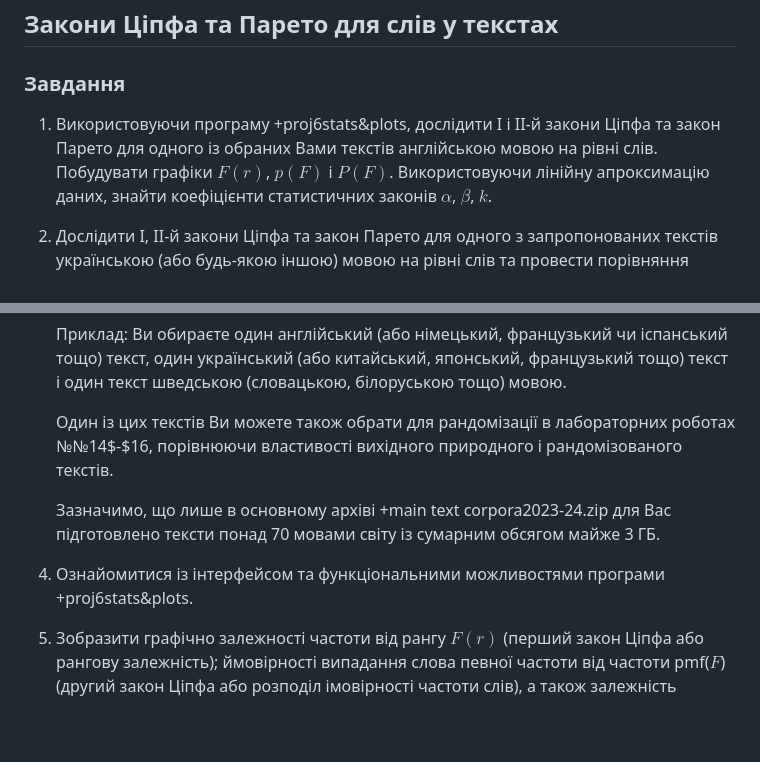
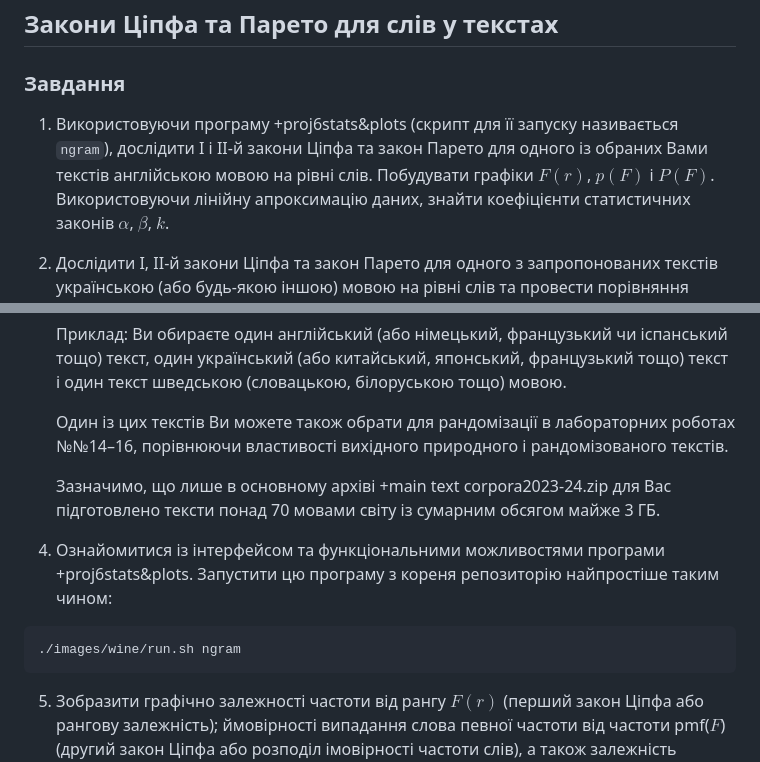
Before and after one commit to nlp-doeit-lnu/nlp-labs, a Markdown page: tasks/lab2/task.md, 2 parts joined by grey strips. GitHub-like rendering; blank space fills up the shorter version.

Commit message:
edit task in lab2

````diff
--- a/tasks/lab2/task.md
+++ b/tasks/lab2/task.md
@@ -4,7 +4,7 @@
 
 ### Завдання
 
-1. Використовуючи програму +proj6stats&plots, дослідити I і II-й закони Ціпфа та закон Парето для одного із обраних Вами текстів англійською мовою на рівні слів. Побудувати графіки $F(r)$, $p(F)$ і $P(F)$.
+1. Використовуючи програму +proj6stats&plots (скрипт для її запуску називається `ngram`), дослідити I і II-й закони Ціпфа та закон Парето для одного із обраних Вами текстів англійською мовою на рівні слів. Побудувати графіки $F(r)$, $p(F)$ і $P(F)$.
 Використовуючи лінійну апроксимацію даних, знайти коефіцієнти статистичних законів $\alpha$, $\beta$, $k$.
 
 2. Дослідити I, II-й закони Ціпфа та закон Парето для одного з запропонованих текстів українською (або будь-якою іншою) мовою на рівні слів та провести порівняння отриманих результатів із результатами дослідження тексту англійською мовою.
@@ -28,11 +28,15 @@
 
     Приклад: Ви обираєте один англійський (або німецький, французький чи іспанський тощо) текст, один український (або китайський, японський, французький тощо) текст і один текст шведською (словацькою, білоруською тощо) мовою.
 
-    Один із цих текстів Ви можете також обрати для рандомізації в лабораторних роботах №№14$-$16, порівнюючи властивості вихідного природного і рандомізованого текстів.
+    Один із цих текстів Ви можете також обрати для рандомізації в лабораторних роботах №№14&ndash;16, порівнюючи властивості вихідного природного і рандомізованого текстів.
 
     Зазначимо, що лише в основному архіві +main text corpora2023-24.zip для Вас підготовлено тексти понад 70 мовами світу із сумарним обсягом майже 3 ГБ.
 
 4. Ознайомитися із інтерфейсом та функціональними можливостями програми +proj6stats&plots.
+Запустити цю програму з кореня репозиторію найпростіше таким чином:
+```
+./images/wine/run.sh ngram
+```
 
 5. Зобразити графічно залежності частоти від рангу $F(r)$ (перший закон Ціпфа або рангову залежність); ймовірності випадання слова певної частоти від частоти pmf($F$) (другий закон Ціпфа або розподіл імовірності частоти слів), а також залежність кумулятивної ймовірності від частоти ccmf($F$) (закон Парето) в лінійному масштабі.
 
````
